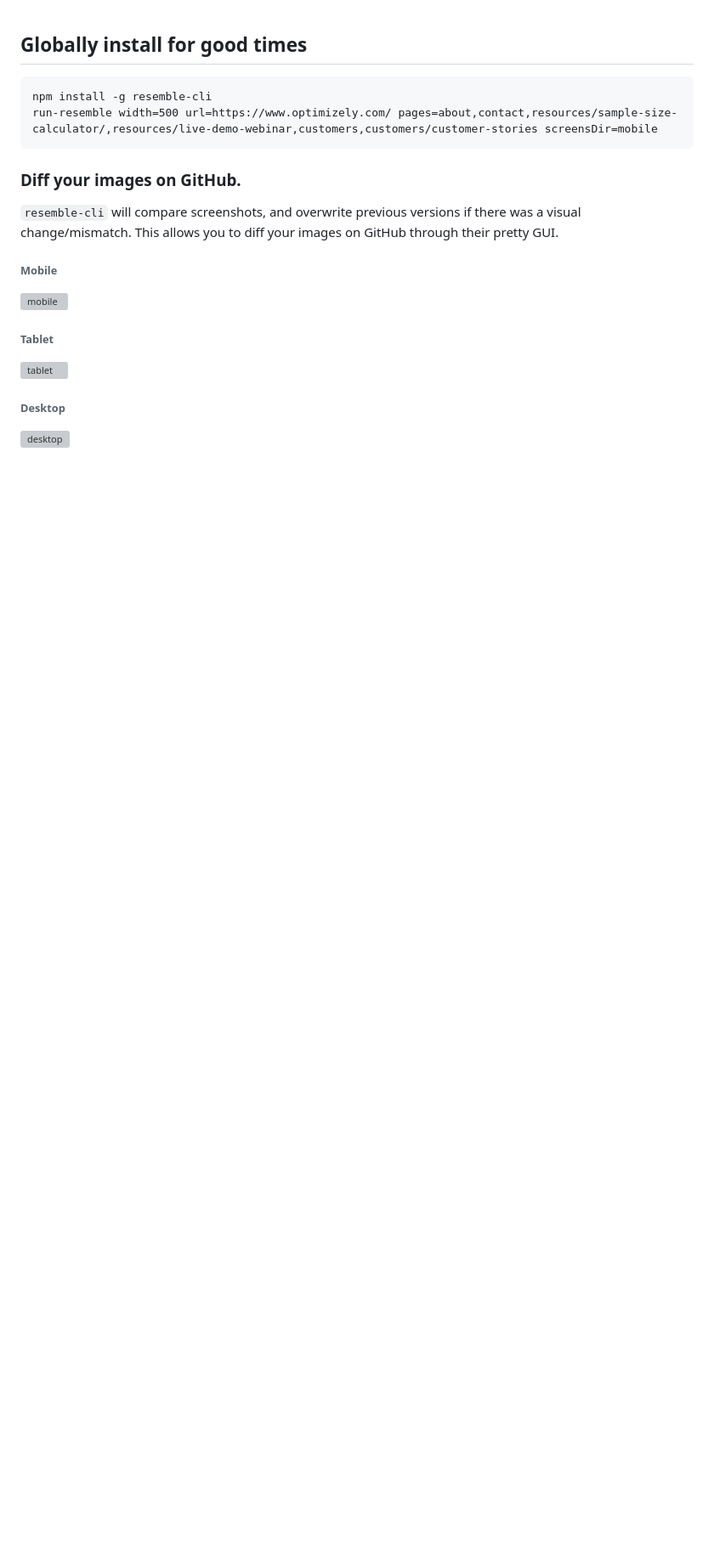
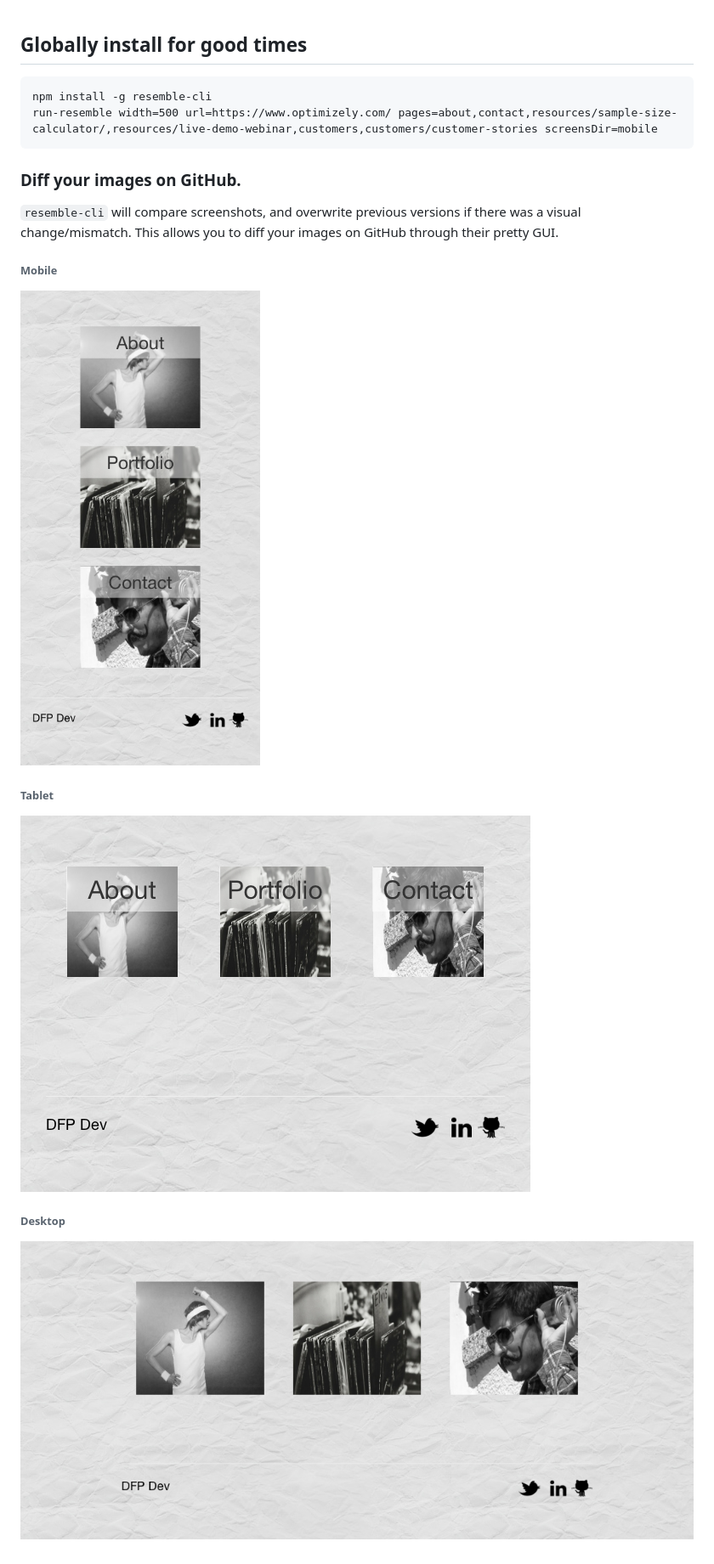
Before and after one commit to dtothefp/resemble-cli, a Markdown page: README.md, the part around the change. Shown: that part at 85% size. Rendered like a GitHub page; pictures changed too: demo/desktop/home.png (added), demo/mobile/home.png (added), demo/tablet/home.png (added); blank space fills up the shorter version; grey boxes are pictures that could not be loaded.

Commit message:
add demo images and bump version

```diff
--- a/README.md
+++ b/README.md
@@ -10,12 +10,12 @@ run-resemble width=500 url=https://www.optimizely.com/ pages=about,contact,resou
 `resemble-cli` will compare screenshots, and overwrite previous versions if there was a visual change/mismatch.  This allows you to diff your images on GitHub through their pretty GUI.
 
 ###### Mobile
-![mobile](https://raw.githubusercontent.com/dtothefp/resemble-cli/master/screenshots/mobile/home.png)
+![mobile](https://raw.githubusercontent.com/dtothefp/resemble-cli/master/demo/mobile/home.png)
 
 
 ###### Tablet
-![tablet](https://raw.githubusercontent.com/dtothefp/resemble-cli/master/screenshots/tablet/home.png)
+![tablet](https://raw.githubusercontent.com/dtothefp/resemble-cli/master/demo/tablet/home.png)
 
 
 ###### Desktop
-![desktop](https://raw.githubusercontent.com/dtothefp/resemble-cli/master/screenshots/desktop/home.png)
+![desktop](https://raw.githubusercontent.com/dtothefp/resemble-cli/master/demo/desktop/home.png)
```
Also changed, not shown: 1 other file.
